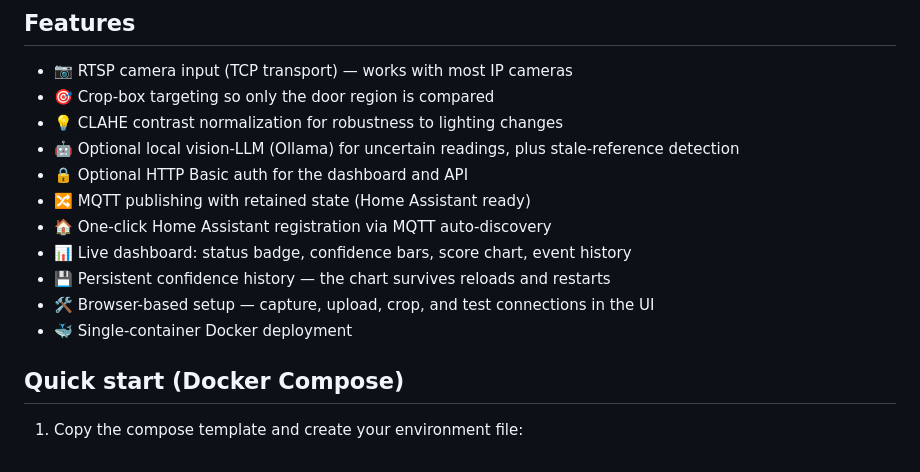
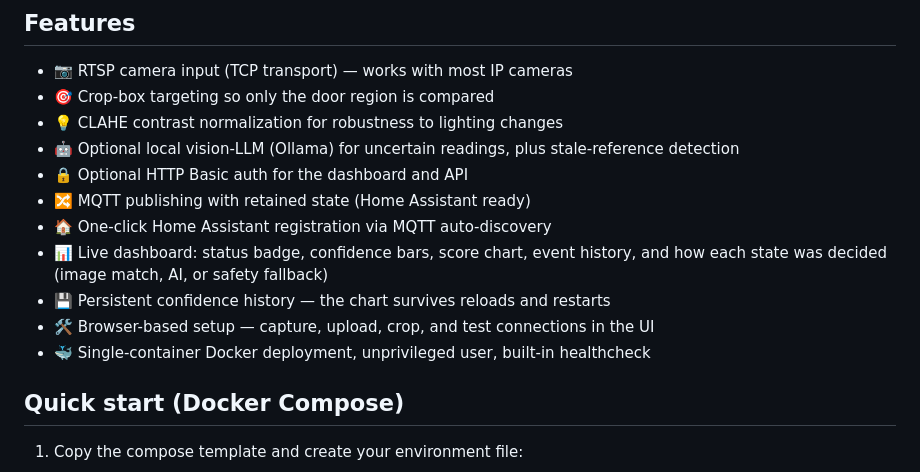
Before and after one commit to olizimmermann/garage_monitor, a Markdown page: readme.md, the part around one of its changes. Drawn GitHub-style.

```diff
--- a/readme.md
+++ b/readme.md
@@ -49,10 +49,11 @@ to open rather than to a false "closed".
 - 🔒 Optional HTTP Basic auth for the dashboard and API
 - 🔀 MQTT publishing with retained state (Home Assistant ready)
 - 🏠 One-click Home Assistant registration via MQTT auto-discovery
-- 📊 Live dashboard: status badge, confidence bars, score chart, event history
+- 📊 Live dashboard: status badge, confidence bars, score chart, event history, and
+  how each state was decided (image match, AI, or safety fallback)
 - 💾 Persistent confidence history — the chart survives reloads and restarts
 - 🛠️ Browser-based setup — capture, upload, crop, and test connections in the UI
-- 🐳 Single-container Docker deployment
+- 🐳 Single-container Docker deployment, unprivileged user, built-in healthcheck
 
 ## Quick start (Docker Compose)
 
```
Also changed, not shown: other parts of readme.md (+66 -9 lines).
